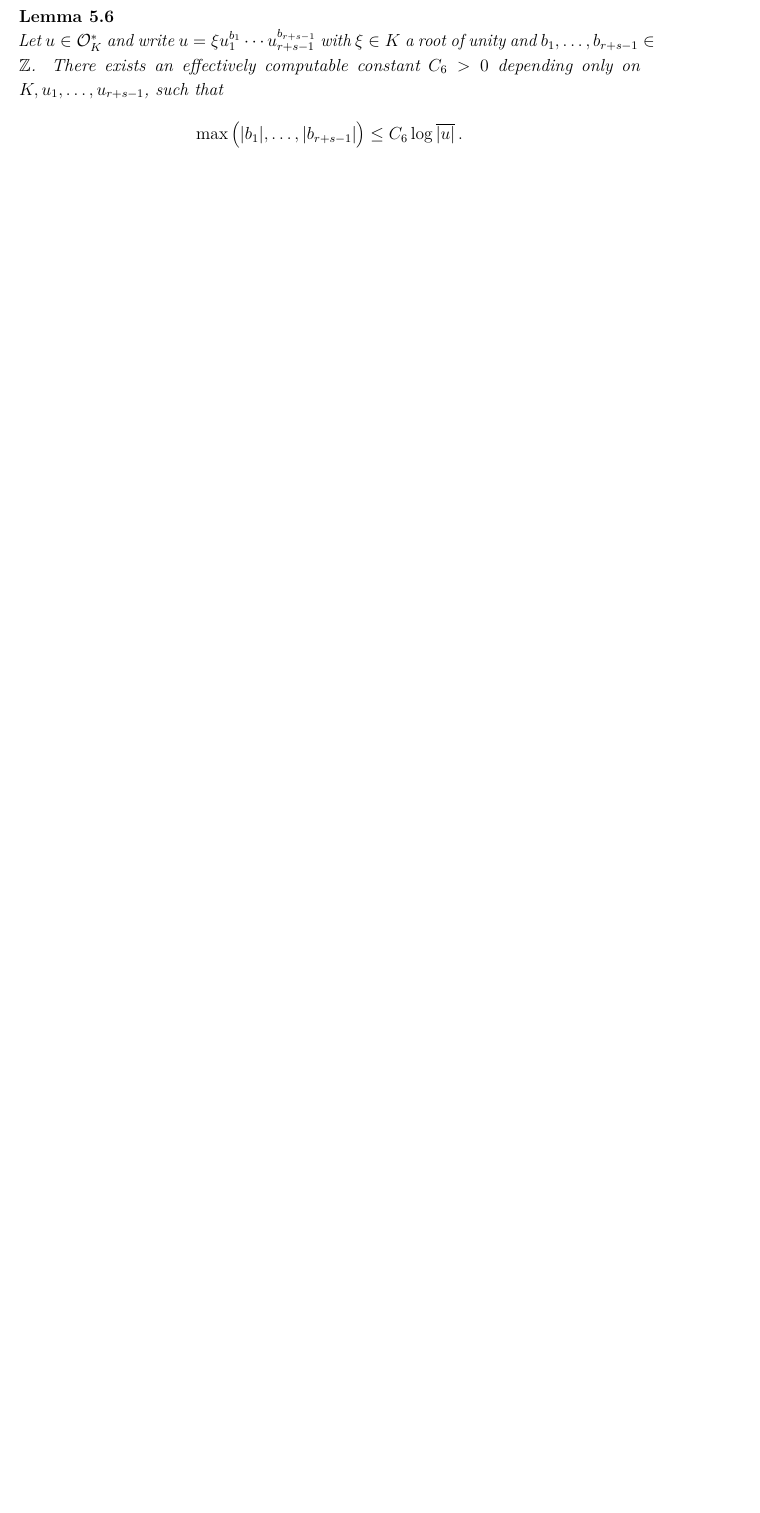
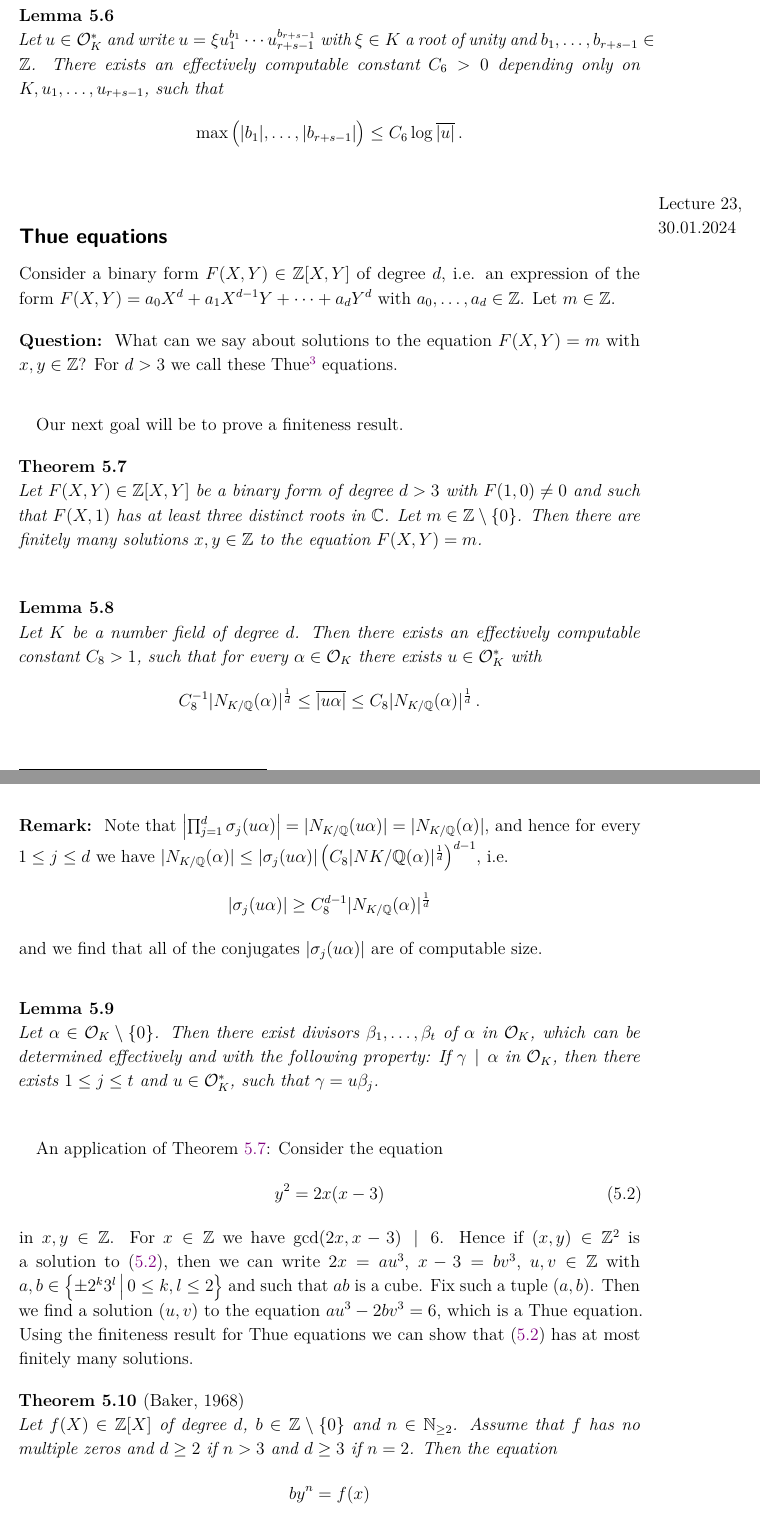
Before and after one commit to DalistNirgendwo/ANT-III-Lecture-Notes, a LaTeX thesis (ANT III Lecture Notes.tex, which reads lectures/lec23.tex): part of page 65 of 67 before the commit and two parts of pages 65 and 66 of 67 after it, the two joined at a grey line, cut so that both start at the same text, the shorter picture padded with empty space. The pictures show the PDF file ANT III Lecture Notes.pdf that the author committed with the source.

Commit message:
fully added lecture 23

```diff
--- /dev/null
+++ b/lectures/lec23.tex
@@ -0,0 +1,60 @@
+\lecture{30.01.2024}
+\subsection*{Thue equations}
+
+Consider a binary form \( F(X,Y) \in \Z[X,Y] \) of degree \( d \), i.e. an expression of the form \( F(X,Y) = a_0 X^d + a_1 X^{d-1}Y + \dots + a_d Y^d \) with \( a_0, \dotsc, a_d \in \Z \).
+Let \( m \in \Z \).
+
+\begin{frage*}
+	What can we say about solutions to the equation \( F(X,Y) = m \) with \( x,y \in \Z \)?
+	For \( d > 3 \) we call these Thue\footnote{after Axel Thue (1863 - 1922), a Norwegian mathematician} equations.
+\end{frage*}
+
+Our next goal will be to prove a finiteness result.
+
+\begin{thm}\label{thm:5.7}
+	Let \( F(X,Y) \in \Z[X,Y] \) be a binary form of degree \( d>3 \) with \( F(1,0) \neq 0 \) and such that \( F(X,1) \) has at least three distinct roots in \( \C \).
+	Let \( m \in \Z \setminus \{0\} \).
+	Then there are finitely many solutions \( x,y \in \Z \) to the equation \( F(X,Y) = m \).
+\end{thm}
+
+\begin{lem}
+	Let \( K \) be a number field of degree \( d \).
+	Then there exists an effectively computable constant \( C_8 > 1 \), such that for every \( \alpha \in \Ocal_K \) there exists \( u \in \Ocal_K^* \) with
+	\[ C_8^{-1} |N_{K/\Q}(\alpha)|^\frac{1}{d} \leq \house{u \alpha} \leq C_8 |N_{K/\Q}(\alpha)|^\frac{1}{d} \,. \]
+\end{lem}
+
+\begin{rem*}
+	Note that \( \left| \prod_{j=1}^{d} \sigma_j (u\alpha) \right| = |N_{K/\Q}(u\alpha)| = |N_{K/\Q}(\alpha)| \), and hence for every \( 1 \leq j \leq d \) we have \( |N_{K/\Q}(\alpha)| \leq |\sigma_j(u\alpha)| \left(C_8 |N{K/\Q}(\alpha)|^\frac{1}{d} \right)^{d-1} \), i.e.
+	\[ |\sigma_j(u\alpha)| \geq C_8^{d-1} |N_{K/\Q}(\alpha)|^\frac{1}{d} \]
+	and we find that all of the conjugates \( |\sigma_j(u\alpha)| \) are of computable size.
+\end{rem*}
+
+\begin{lem}
+	Let \( \alpha \in \Ocal_K \setminus \{0\} \).
+	Then there exist divisors \( \beta_1, \dotsc, \beta_t \) of \( \alpha \) in \( \Ocal_K \), which can be determined effectively and with the following property:
+	If \( \gamma \divides \alpha \) in \( \Ocal_K \), then there exists \( 1 \leq j \leq t \) and \( u \in \Ocal_K^* \), such that \( \gamma = u \beta_j \).
+\end{lem}
+
+An application of \Cref{thm:5.7}:
+Consider the equation
+\begin{equation}\label{eq:5.2}
+	y^2 = 2x(x-3)
+\end{equation}
+in \( x,y \in \Z \).
+For \( x \in \Z \) we have \( \gcd(2x, x-3) \divides 6 \).
+Hence if \( (x,y) \in \Z^2 \) is a solution to \eqref{eq:5.2}, then we can write \( 2x = au^3 \), \( x-3 = bv^3 \), \( u, v \in \Z \) with \( a,b \in \set{\pm 2^k3^l}{0 \leq k,l \leq 2} \) and such that \( ab \) is a cube.
+Fix such a tuple \( (a,b) \).
+Then we find a solution \( (u,v) \) to the equation \( au^3 - 2bv^3 = 6 \), which is a Thue equation.
+Using the finiteness result for Thue equations we can show that \eqref{eq:5.2} has at most finitely many solutions.
+
+\begin{thm}[Baker, 1968]
+	Let \( f(X) \in \Z[X] \) of degree \( d \), \( b \in \Z \setminus \{0\} \) and \( n \in \N_{\geq 2} \).
+	Assume that \( f \) has no multiple zeros and \( d \geq 2 \) if \( n > 3 \) and \( d \geq 3 \) if \( n = 2 \).
+	Then the equation
+	\[ by^n = f(x) \]
+	has at most finitely many integer solutions, which can be determined effectively.
+\end{thm}
+
+\begin{rem*}
+	For \( n = 2 \) we obtain hyperelliptic equations.
+\end{rem*}
```
Also changed, not shown: lectures/cpt05.tex (+1 -0 lines), ANT III Lecture Notes.pdf, 1 other file.
